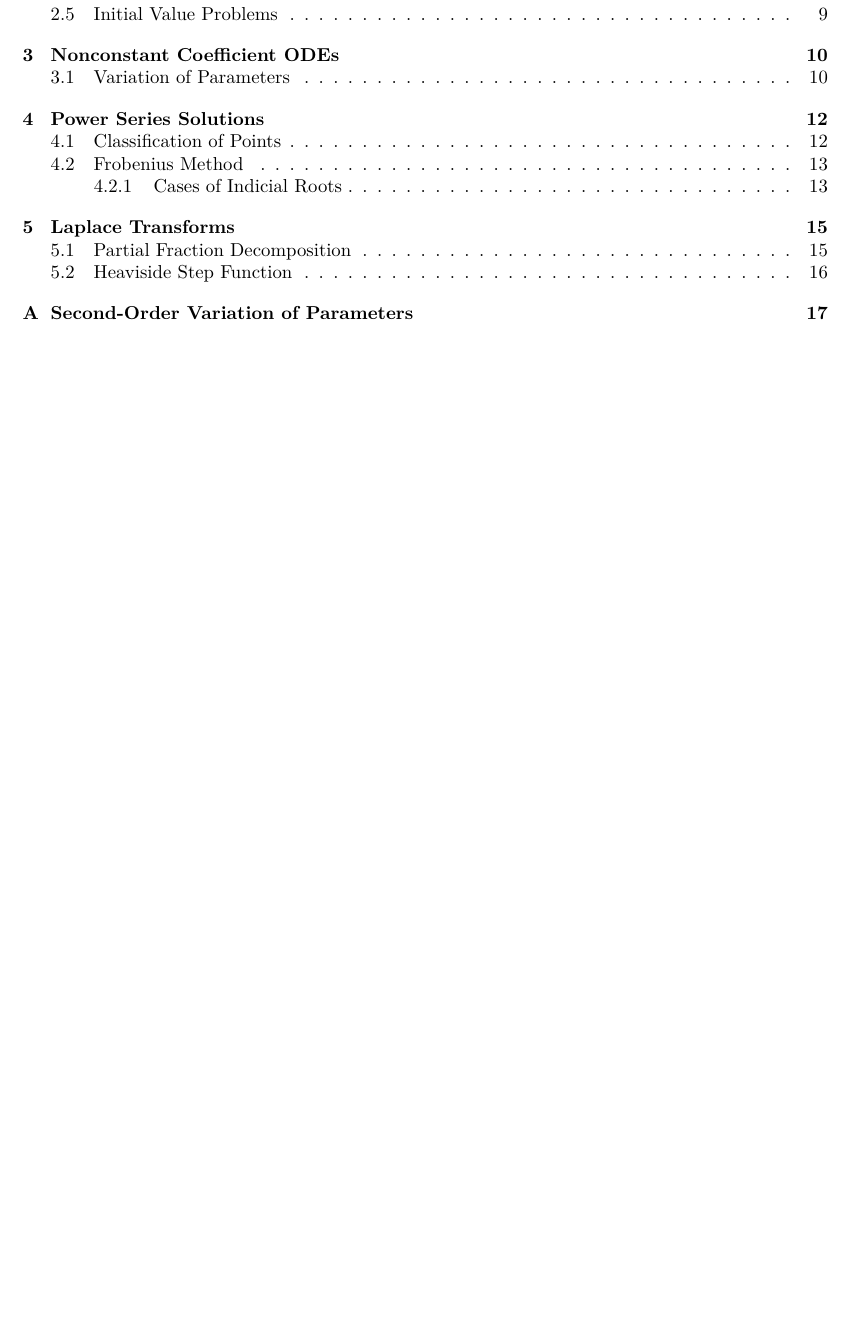
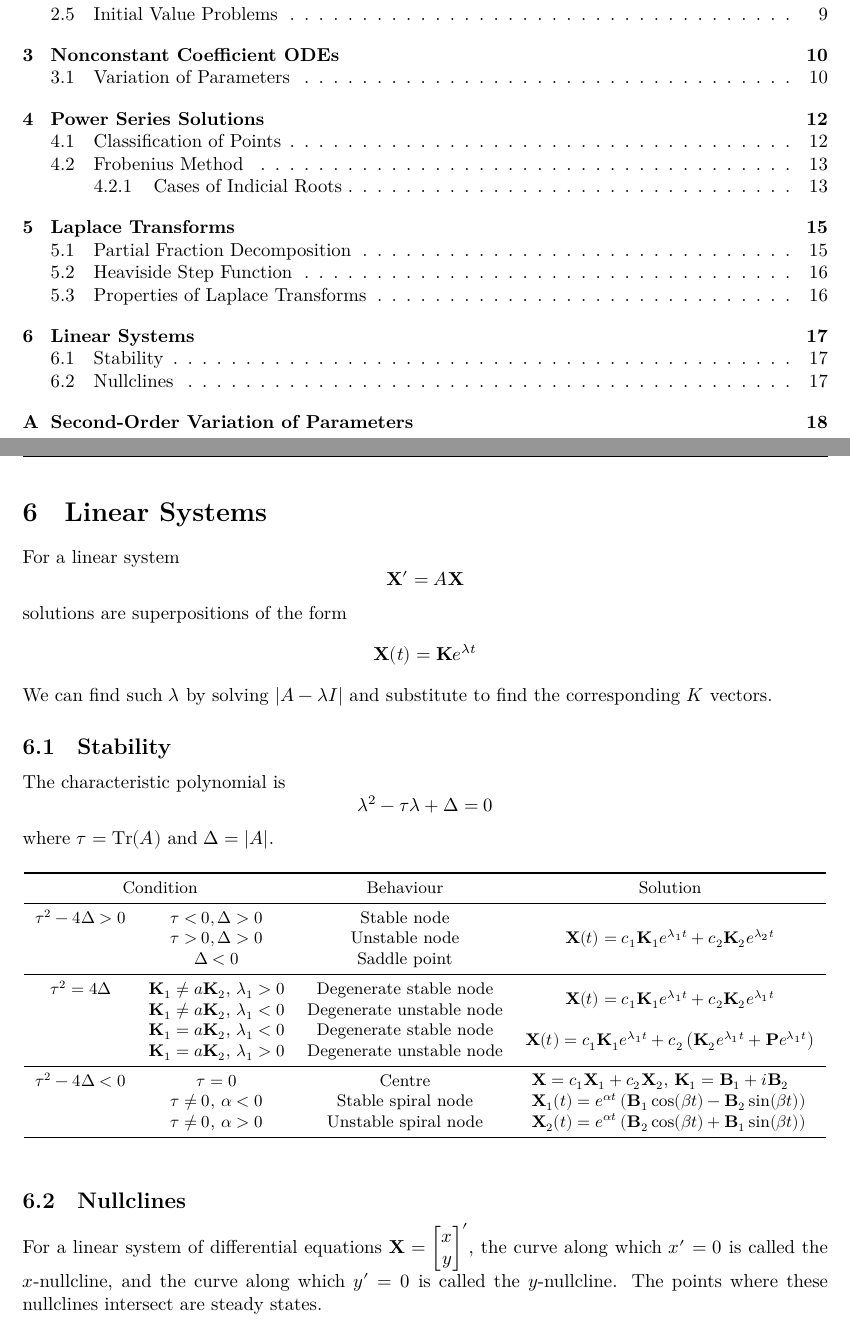
Before and after one commit to Tarang74/MXB225, a LaTeX document (MXB225 Lecture Notes.tex): part of page 2 of 18 before the commit and two parts of pages 2 and 18 of 19 after it, the two joined at a grey line, cut so that both start at the same text, the shorter picture padded with empty space. The pictures show the PDF file MXB225 Lecture Notes.pdf that the author committed with the source.

Commit message:
Add some linear systems and nullclines content

```diff
--- a/MXB225 Lecture Notes.tex
+++ b/MXB225 Lecture Notes.tex
@@ -764,6 +766,61 @@ and
 \subsection{Properties of Laplace Transforms}
 
 \newpage
+\section{Linear Systems}
+For a linear system
+\[
+    \mathbf{X}'=A\mathbf{X}
+\]
+solutions are superpositions of the form
+\[
+    \mathbf{X}(t)=\mathbf{K}e^{\lambda t}
+\]
+We can find such \(\lambda\) by solving
+\(\left|A-\lambda I\right|\) and substitute to find the corresponding \(K\) vectors.
+\subsection{Stability}
+The characteristic polynomial is
+\[
+    \lambda^2 - \tau \lambda + \Delta = 0
+\]
+where \(\tau = \Tr(A)\) and \(\Delta=|A|\).
+\begin{table}[h]
+    \small
+    \centering\begin{tabular}{c c c c}\toprule
+\multicolumn{2}{c}{Condition} & Behaviour & Solution \\\midrule
+\(\tau^2 - 4\Delta > 0\) & \(\tau < 0, \Delta > 0\)
+& Stable node & \multirow{3}{*}{\(\mathbf{X}(t)=c_1\mathbf{K}_1e^{\lambda_1 t}+c_2\mathbf{K}_2e^{\lambda_2 t}\)}\\
+                                          & \(\tau > 0, \Delta > 0\)
+& Unstable node & \\
+                                          & \(\Delta < 0\)
+& Saddle point & \\\midrule
+\(\tau^2 = 4\Delta\)     & \(\mathbf{K}_1\ne a\mathbf{K}_2\), \(\lambda_1 > 0\)
+& Degenerate stable node & \multirow{2}{*}{\(\mathbf{X}(t)=c_1\mathbf{K}_1e^{\lambda_1 t}+c_2\mathbf{K}_2e^{\lambda_1 t}\)}\\
+                                          & \(\mathbf{K}_1 \ne a\mathbf{K}_2\), \(\lambda_1 < 0\)
+& Degenerate unstable node & \\
+                                          & \(\mathbf{K}_1=a\mathbf{K}_2\), \(\lambda_1 < 0\)
+& Degenerate stable node & \multirow{2}{*}{\(\mathbf{X}(t)=c_1\mathbf{K}_1e^{\lambda_1 t}+c_2\left(\mathbf{K}_2e^{\lambda_1 t}+\mathbf{P}e^{\lambda_1 t}\right)\)}\\
+                                          & \(\mathbf{K}_1=a\mathbf{K}_2\), \(\lambda_1 > 0\)
+& Degenerate unstable node & \\\midrule
+\(\tau^2 - 4\Delta < 0\) & \(\tau = 0\)
+& Centre & \multirow{3}{*}{\parbox[c]{5.2cm}{\(\mathbf{X}=c_1\mathbf{X}_1+c_2\mathbf{X}_2\),
+\(\mathbf{K}_1=\mathbf{B}_1+i\mathbf{B}_2\)\\
+\(\mathbf{X}_1(t)=e^{\alpha t}\left( \mathbf{B}_1\cos(\beta t)-\mathbf{B}_2\sin(\beta t) \right)\)\\
+\(\mathbf{X}_2(t)=e^{\alpha t}\left( \mathbf{B}_2\cos(\beta t)+\mathbf{B}_1\sin(\beta t) \right)\)}}\\
+                                          & \(\tau \ne 0\), \(\alpha < 0\)
+& Stable spiral node & \\
+                                          & \(\tau \ne 0\), \(\alpha > 0\)
+& Unstable spiral node & \\\bottomrule
+    \end{tabular}
+\end{table}
+\subsection{Nullclines}
+For a linear system of differential equations \(\mathbf{X}=\begin{bmatrix}
+    x \\ y
+\end{bmatrix}'\),
+the curve along which \(x'=0\) is called the \(x\)-nullcline,
+and the curve along which \(y'=0\) is called the \(y\)-nullcline.
+The points where these nullclines intersect are steady states.
+
+\newpage
 \begin{appendix}
     \section{Second-Order Variation of Parameters}
     Consider the following second-order linear ODE
```
Also changed, not shown: MXB225 Lecture Notes.pdf, MXB225 Lecture Notes.tex (4 more changed lines).
